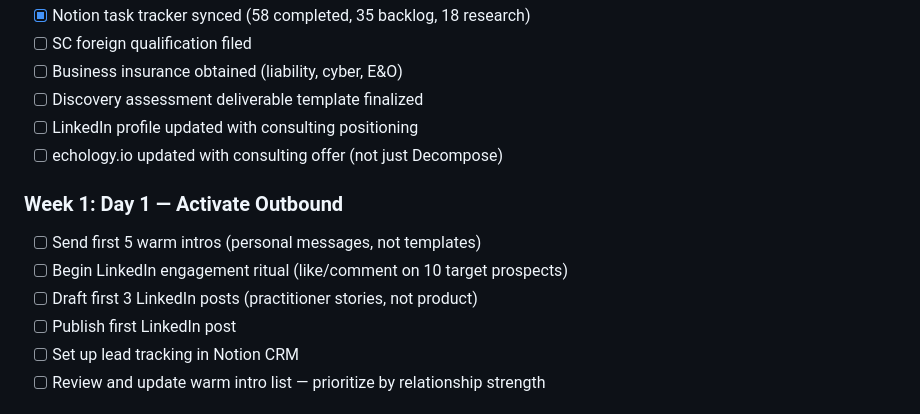
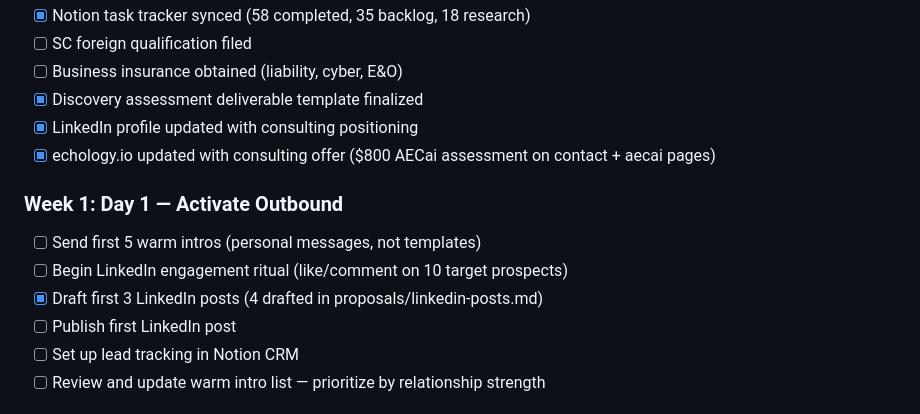
Before and after one commit to echology-io/decompose, a Markdown page: ECHOLOGY.md, the part around the change. Drawn GitHub-style.

Commit message:
Update Week 0 roadmap: check off assessment template, LinkedIn, site offer
3 items completed: deliverable template finalized, LinkedIn profile updated
with consulting positioning, echology.io updated with $800 AECai assessment.
LinkedIn posts also drafted (4 total), checked off in Week 1.

Co-Authored-By: Claude Opus 4.6 <noreply@anthropic.com>

```diff
--- a/ECHOLOGY.md
+++ b/ECHOLOGY.md
@@ -815,15 +815,15 @@ rbs-demo/
 - [x] Notion task tracker synced (58 completed, 35 backlog, 18 research)
 - [ ] SC foreign qualification filed
 - [ ] Business insurance obtained (liability, cyber, E&O)
-- [ ] Discovery assessment deliverable template finalized
-- [ ] LinkedIn profile updated with consulting positioning
-- [ ] echology.io updated with consulting offer (not just Decompose)
+- [x] Discovery assessment deliverable template finalized
+- [x] LinkedIn profile updated with consulting positioning
+- [x] echology.io updated with consulting offer ($800 AECai assessment on contact + aecai pages)
 
 ### Week 1: Day 1 — Activate Outbound
 
 - [ ] Send first 5 warm intros (personal messages, not templates)
 - [ ] Begin LinkedIn engagement ritual (like/comment on 10 target prospects)
-- [ ] Draft first 3 LinkedIn posts (practitioner stories, not product)
+- [x] Draft first 3 LinkedIn posts (4 drafted in proposals/linkedin-posts.md)
 - [ ] Publish first LinkedIn post
 - [ ] Set up lead tracking in Notion CRM
 - [ ] Review and update warm intro list — prioritize by relationship strength
```
